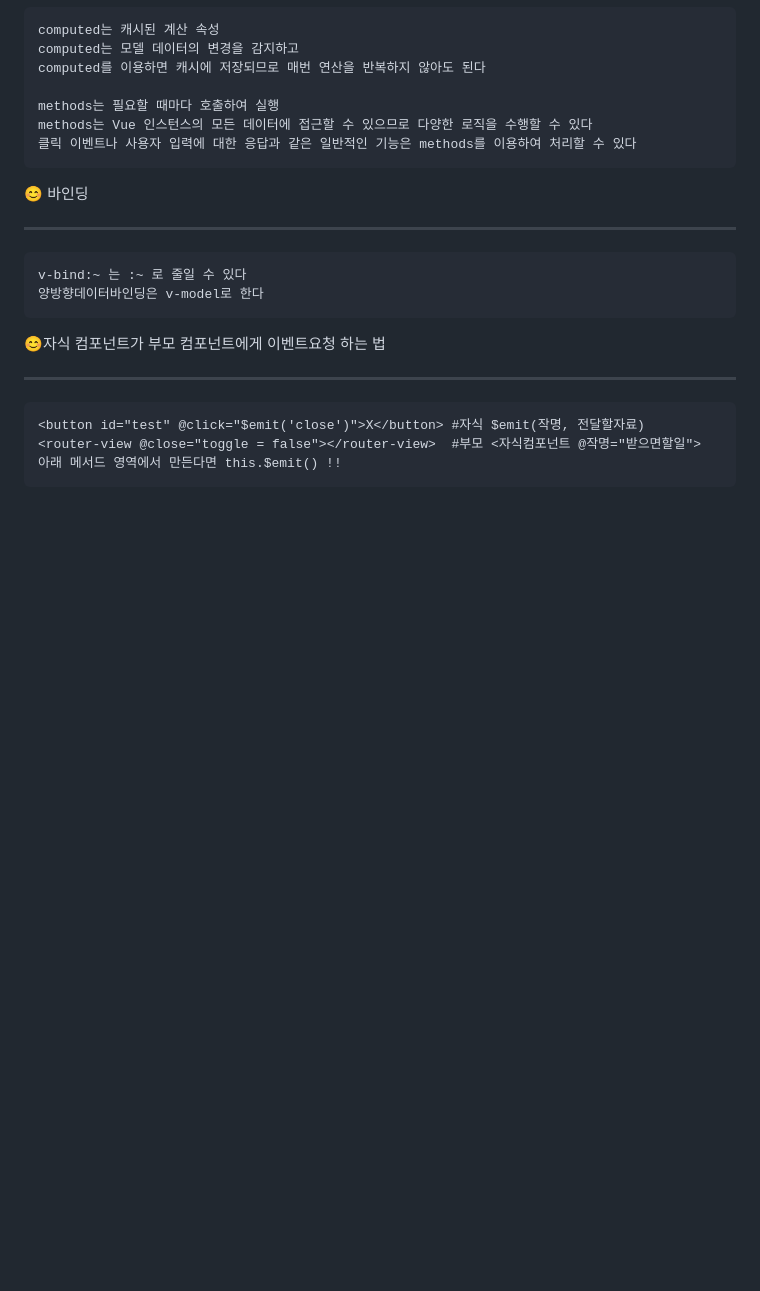
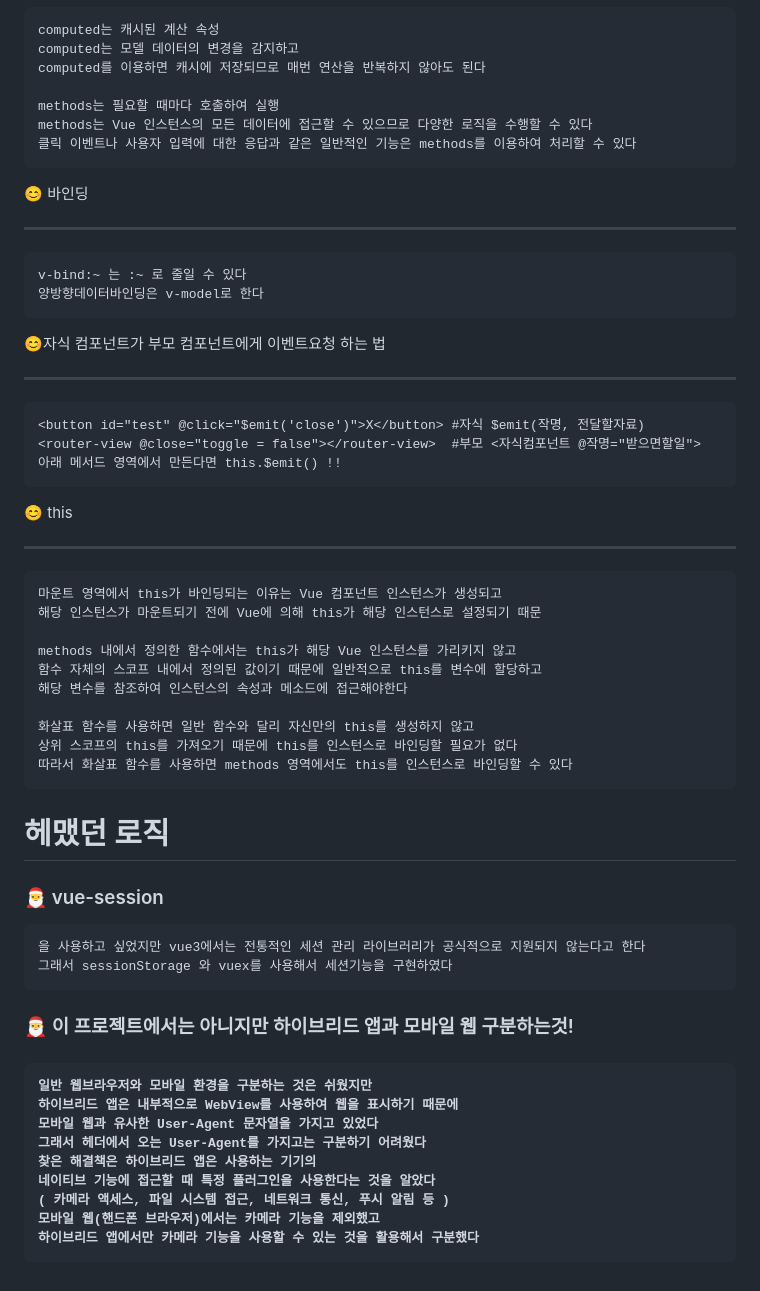
Before and after one commit to qufehfdl/PB_portfolio, a Markdown page: README.md, the part around the change printed below. Drawn GitHub-style; blank space fills up the shorter version.

```diff
--- a/README.md
+++ b/README.md
@@ -62,3 +76,36 @@ src<br>
     <button id="test" @click="$emit('close')">X</button> #자식 $emit(작명, 전달할자료)
     <router-view @close="toggle = false"></router-view>  #부모 <자식컴포넌트 @작명="받으면할일">
     아래 메서드 영역에서 만든다면 this.$emit() !!
+
+😊 this <hr>
+
+    마운트 영역에서 this가 바인딩되는 이유는 Vue 컴포넌트 인스턴스가 생성되고
+    해당 인스턴스가 마운트되기 전에 Vue에 의해 this가 해당 인스턴스로 설정되기 때문
+
+    methods 내에서 정의한 함수에서는 this가 해당 Vue 인스턴스를 가리키지 않고
+    함수 자체의 스코프 내에서 정의된 값이기 때문에 일반적으로 this를 변수에 할당하고
+    해당 변수를 참조하여 인스턴스의 속성과 메소드에 접근해야한다
+
+    화살표 함수를 사용하면 일반 함수와 달리 자신만의 this를 생성하지 않고
+    상위 스코프의 this를 가져오기 때문에 this를 인스턴스로 바인딩할 필요가 없다
+    따라서 화살표 함수를 사용하면 methods 영역에서도 this를 인스턴스로 바인딩할 수 있다
+
+
+# 헤맸던 로직
+
+  <h3>🎅 vue-session</h3>
+
+    을 사용하고 싶었지만 vue3에서는 전통적인 세션 관리 라이브러리가 공식적으로 지원되지 않는다고 한다
+    그래서 sessionStorage 와 vuex를 사용해서 세션기능을 구현하였다
+
+  <h3>🎅 이 프로젝트에서는 아니지만 하이브리드 앱과 모바일 웹 구분하는것!<h3>
+
+    일반 웹브라우저와 모바일 환경을 구분하는 것은 쉬웠지만
+    하이브리드 앱은 내부적으로 WebView를 사용하여 웹을 표시하기 때문에
+    모바일 웹과 유사한 User-Agent 문자열을 가지고 있었다
+    그래서 헤더에서 오는 User-Agent를 가지고는 구분하기 어려웠다
+    찾은 해결책은 하이브리드 앱은 사용하는 기기의
+    네이티브 기능에 접근할 때 특정 플러그인을 사용한다는 것을 알았다
+    ( 카메라 액세스, 파일 시스템 접근, 네트워크 통신, 푸시 알림 등 )
+    모바일 웹(핸드폰 브라우저)에서는 카메라 기능을 제외했고
+    하이브리드 앱에서만 카메라 기능을 사용할 수 있는 것을 활용해서 구분했다
```
Also changed, not shown: other parts of README.md (+51 -37 lines).
